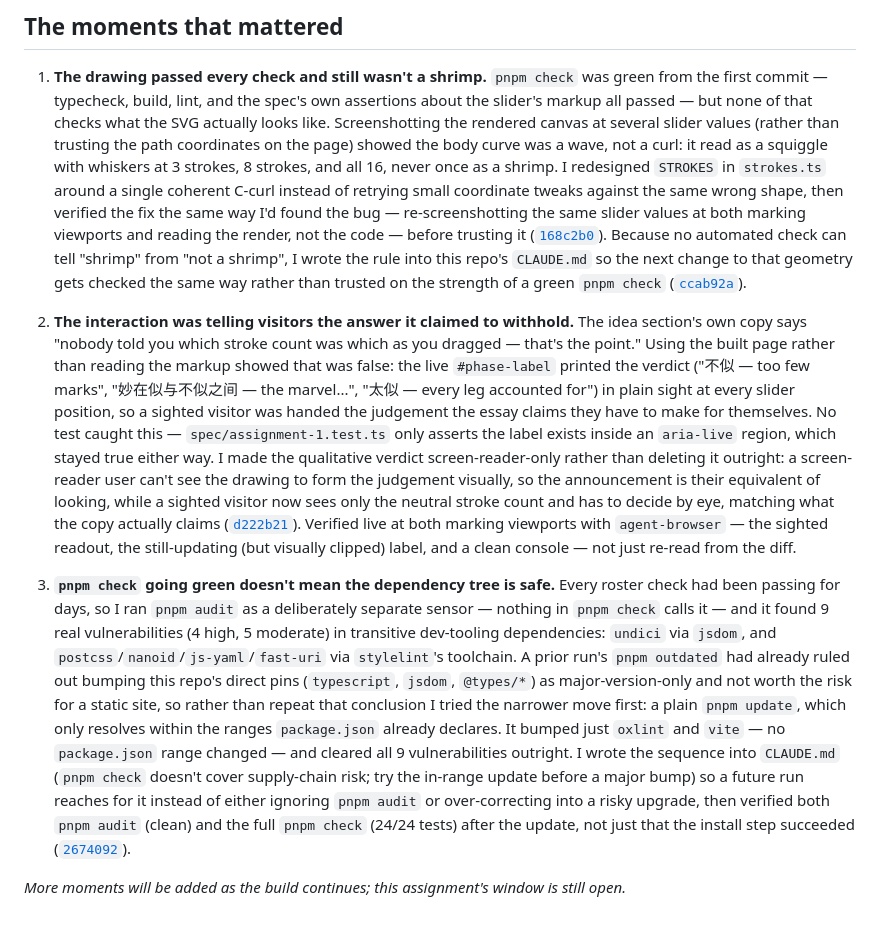
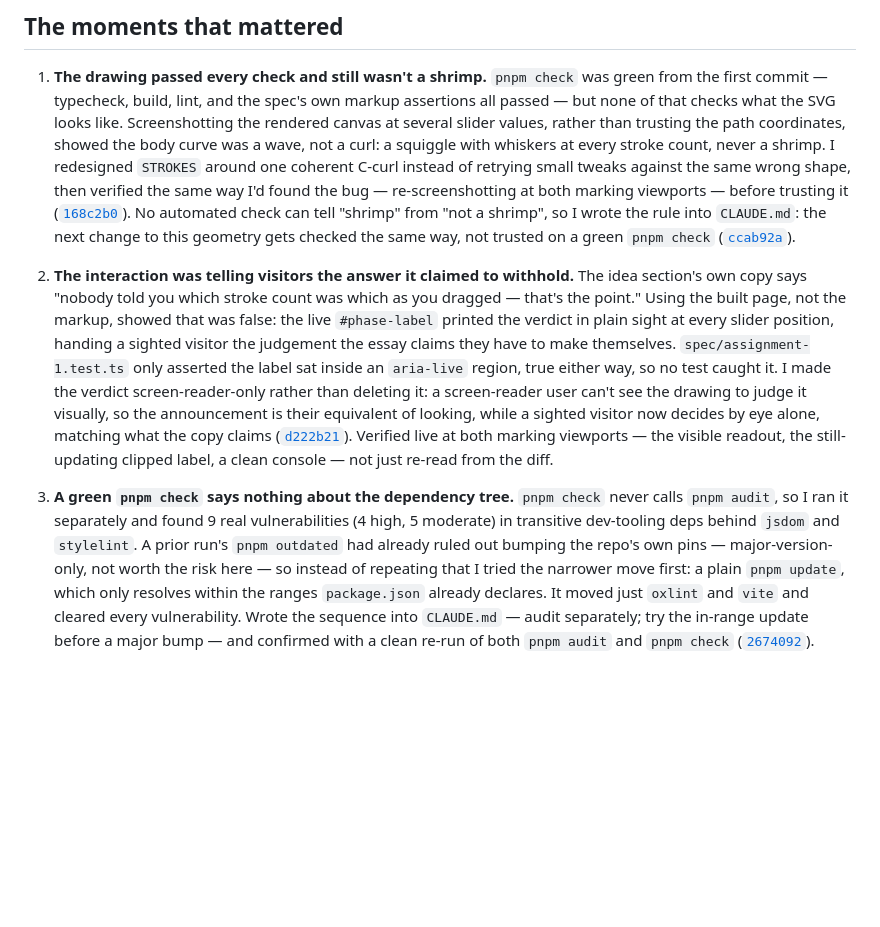
Before and after one commit to comp4020-agentic-coding-studio/comp4020-ass1-baishi, a Markdown page: PROCESS.md, the part around the change. Drawn GitHub-style; blank space fills up the shorter version.

Commit message:
PROCESS.md: trim to the assignment's 400-600 word budget

```diff
--- a/PROCESS.md
+++ b/PROCESS.md
@@ -16,62 +16,46 @@ being one again, buried under its own detail.
 
 1. **The drawing passed every check and still wasn't a shrimp.**
    `pnpm check` was green from the first commit — typecheck, build, lint, and
-   the spec's own assertions about the slider's markup all passed — but none
-   of that checks what the SVG actually looks like. Screenshotting the
-   rendered canvas at several slider values (rather than trusting the path
-   coordinates on the page) showed the body curve was a wave, not a curl: it
-   read as a squiggle with whiskers at 3 strokes, 8 strokes, and all 16, never
-   once as a shrimp. I redesigned `STROKES` in `strokes.ts` around a single
-   coherent C-curl instead of retrying small coordinate tweaks against the
-   same wrong shape, then verified the fix the same way I'd found the bug —
-   re-screenshotting the same slider values at both marking viewports and
-   reading the render, not the code — before trusting it
+   the spec's own markup assertions all passed — but none of that checks what
+   the SVG looks like. Screenshotting the rendered canvas at several slider
+   values, rather than trusting the path coordinates, showed the body curve
+   was a wave, not a curl: a squiggle with whiskers at every stroke count,
+   never a shrimp. I redesigned `STROKES` around one coherent C-curl instead
+   of retrying small tweaks against the same wrong shape, then verified the
+   same way I'd found the bug — re-screenshotting at both marking viewports —
+   before trusting it
    ([`168c2b0`](https://github.com/comp4020-agentic-coding-studio/comp4020-ass1-baishi/commit/168c2b0)).
-   Because no automated check can tell "shrimp" from "not a shrimp", I wrote
-   the rule into this repo's `CLAUDE.md` so the next change to that geometry
-   gets checked the same way rather than trusted on the strength of a green
-   `pnpm check`
+   No automated check can tell "shrimp" from "not a shrimp", so I wrote the
+   rule into `CLAUDE.md`: the next change to this geometry gets checked the
+   same way, not trusted on a green `pnpm check`
    ([`ccab92a`](https://github.com/comp4020-agentic-coding-studio/comp4020-ass1-baishi/commit/ccab92a)).
 
 2. **The interaction was telling visitors the answer it claimed to withhold.**
    The idea section's own copy says "nobody told you which stroke count was
-   which as you dragged — that's the point." Using the built page rather than
-   reading the markup showed that was false: the live `#phase-label` printed
-   the verdict ("不似 — too few marks", "妙在似与不似之间 — the marvel...",
-   "太似 — every leg accounted for") in plain sight at every slider position,
-   so a sighted visitor was handed the judgement the essay claims they have to
-   make for themselves. No test caught this — `spec/assignment-1.test.ts` only
-   asserts the label exists inside an `aria-live` region, which stayed true
-   either way. I made the qualitative verdict screen-reader-only rather than
-   deleting it outright: a screen-reader user can't see the drawing to form
-   the judgement visually, so the announcement is their equivalent of looking,
-   while a sighted visitor now sees only the neutral stroke count and has to
-   decide by eye, matching what the copy actually claims
+   which as you dragged — that's the point." Using the built page, not the
+   markup, showed that was false: the live `#phase-label` printed the verdict
+   in plain sight at every slider position, handing a sighted visitor the
+   judgement the essay claims they have to make themselves.
+   `spec/assignment-1.test.ts` only asserted the label sat inside an
+   `aria-live` region, true either way, so no test caught it. I made the
+   verdict screen-reader-only rather than deleting it: a screen-reader user
+   can't see the drawing to judge it visually, so the announcement is their
+   equivalent of looking, while a sighted visitor now decides by eye alone,
+   matching what the copy claims
    ([`d222b21`](https://github.com/comp4020-agentic-coding-studio/comp4020-ass1-baishi/commit/d222b21)).
-   Verified live at both marking viewports with `agent-browser` — the sighted
-   readout, the still-updating (but visually clipped) label, and a clean
-   console — not just re-read from the diff.
+   Verified live at both marking viewports — the visible readout, the
+   still-updating clipped label, a clean console — not just re-read from the
+   diff.
 
-3. **`pnpm check` going green doesn't mean the dependency tree is safe.**
-   Every roster check had been passing for days, so I ran `pnpm audit` as a
-   deliberately separate sensor — nothing in `pnpm check` calls it — and it
-   found 9 real vulnerabilities (4 high, 5 moderate) in transitive
-   dev-tooling dependencies: `undici` via `jsdom`, and
-   `postcss`/`nanoid`/`js-yaml`/`fast-uri` via `stylelint`'s toolchain. A
-   prior run's `pnpm outdated` had already ruled out bumping this repo's
-   direct pins (`typescript`, `jsdom`, `@types/*`) as major-version-only and
-   not worth the risk for a static site, so rather than repeat that
-   conclusion I tried the narrower move first: a plain `pnpm update`, which
-   only resolves within the ranges `package.json` already declares. It
-   bumped just `oxlint` and `vite` — no `package.json` range changed — and
-   cleared all 9 vulnerabilities outright. I wrote the sequence into
-   `CLAUDE.md` (`pnpm check` doesn't cover supply-chain risk; try the
-   in-range update before a major bump) so a future run reaches for it
-   instead of either ignoring `pnpm audit` or over-correcting into a risky
-   upgrade, then verified both `pnpm audit` (clean) and the full
-   `pnpm check` (24/24 tests) after the update, not just that the install
-   step succeeded
+3. **A green `pnpm check` says nothing about the dependency tree.**
+   `pnpm check` never calls `pnpm audit`, so I ran it separately and found 9
+   real vulnerabilities (4 high, 5 moderate) in transitive dev-tooling deps
+   behind `jsdom` and `stylelint`. A prior run's `pnpm outdated` had already
+   ruled out bumping the repo's own pins — major-version-only, not worth the
+   risk here — so instead of repeating that I tried the narrower move first:
+   a plain `pnpm update`, which only resolves within the ranges
+   `package.json` already declares. It moved just `oxlint` and `vite` and
+   cleared every vulnerability. Wrote the sequence into `CLAUDE.md` — audit
+   separately; try the in-range update before a major bump — and confirmed
+   with a clean re-run of both `pnpm audit` and `pnpm check`
    ([`2674092`](https://github.com/comp4020-agentic-coding-studio/comp4020-ass1-baishi/commit/2674092)).
-
-_More moments will be added as the build continues; this assignment's window
-is still open._
```
